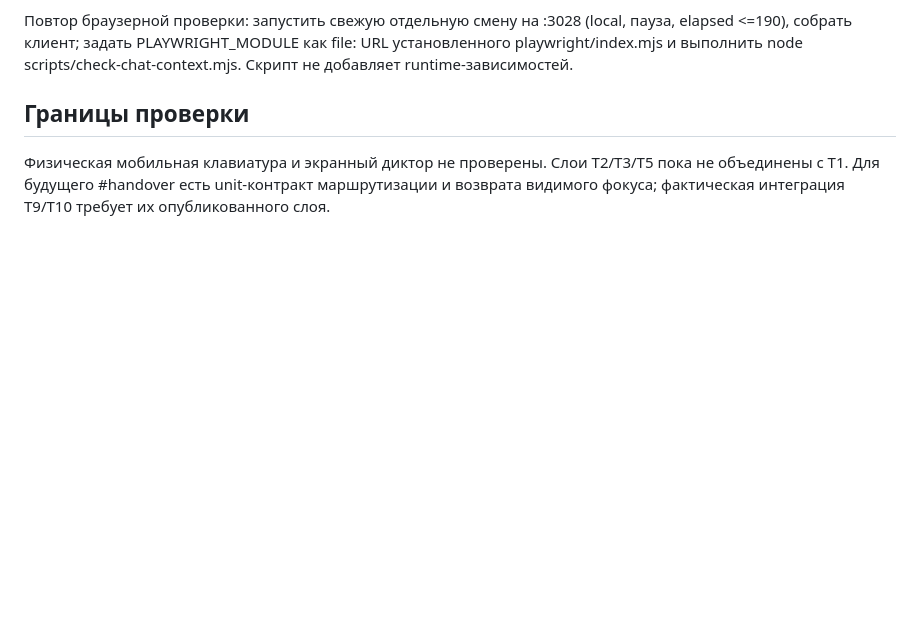
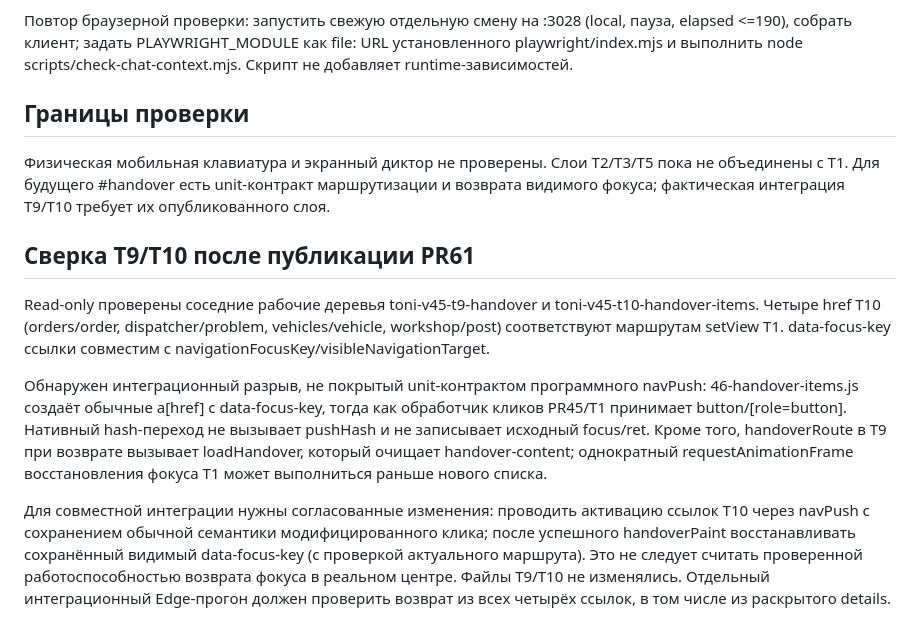
Before and after one commit to ab0ka/ALLUR-SMART-FACTORY, a Markdown page: docs/validation/t1-pr45-chat-context.md, the part around the change. Rendered like a GitHub page; blank space fills up the shorter version.

Commit message:
docs: record handover link integration findings

```diff
--- a/docs/validation/t1-pr45-chat-context.md
+++ b/docs/validation/t1-pr45-chat-context.md
@@ -27,3 +27,11 @@
 ## Границы проверки
 
 Физическая мобильная клавиатура и экранный диктор не проверены. Слои T2/T3/T5 пока не объединены с T1. Для будущего #handover есть unit-контракт маршрутизации и возврата видимого фокуса; фактическая интеграция T9/T10 требует их опубликованного слоя.
+
+## Сверка T9/T10 после публикации PR61
+
+Read-only проверены соседние рабочие деревья toni-v45-t9-handover и toni-v45-t10-handover-items. Четыре href T10 (orders/order, dispatcher/problem, vehicles/vehicle, workshop/post) соответствуют маршрутам setView T1. data-focus-key ссылки совместим с navigationFocusKey/visibleNavigationTarget.
+
+Обнаружен интеграционный разрыв, не покрытый unit-контрактом программного navPush: 46-handover-items.js создаёт обычные a[href] с data-focus-key, тогда как обработчик кликов PR45/T1 принимает button/[role=button]. Нативный hash-переход не вызывает pushHash и не записывает исходный focus/ret. Кроме того, handoverRoute в T9 при возврате вызывает loadHandover, который очищает handover-content; однократный requestAnimationFrame восстановления фокуса T1 может выполниться раньше нового списка.
+
+Для совместной интеграции нужны согласованные изменения: проводить активацию ссылок T10 через navPush с сохранением обычной семантики модифицированного клика; после успешного handoverPaint восстанавливать сохранённый видимый data-focus-key (с проверкой актуального маршрута). Это не следует считать проверенной работоспособностью возврата фокуса в реальном центре. Файлы T9/T10 не изменялись. Отдельный интеграционный Edge-прогон должен проверить возврат из всех четырёх ссылок, в том числе из раскрытого details.
```
